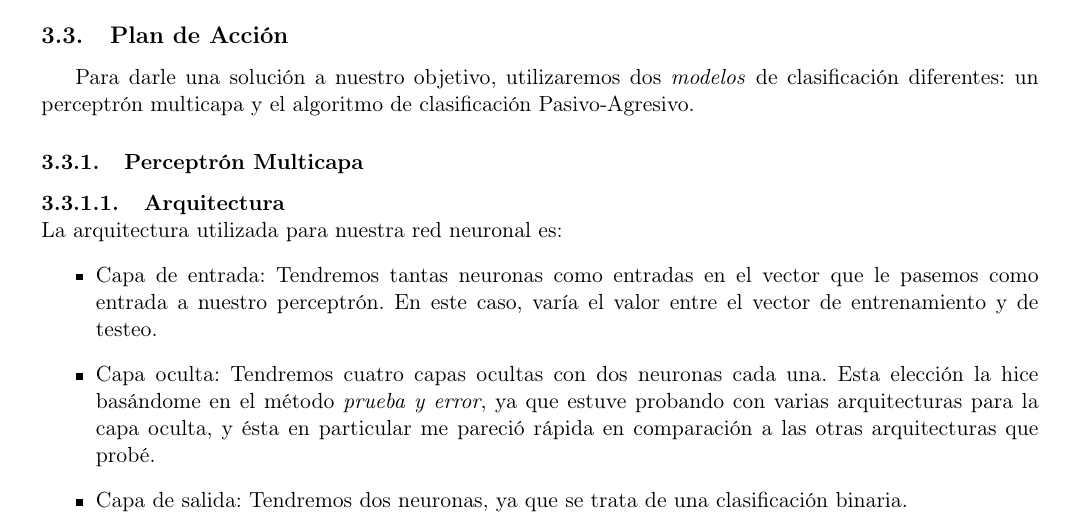
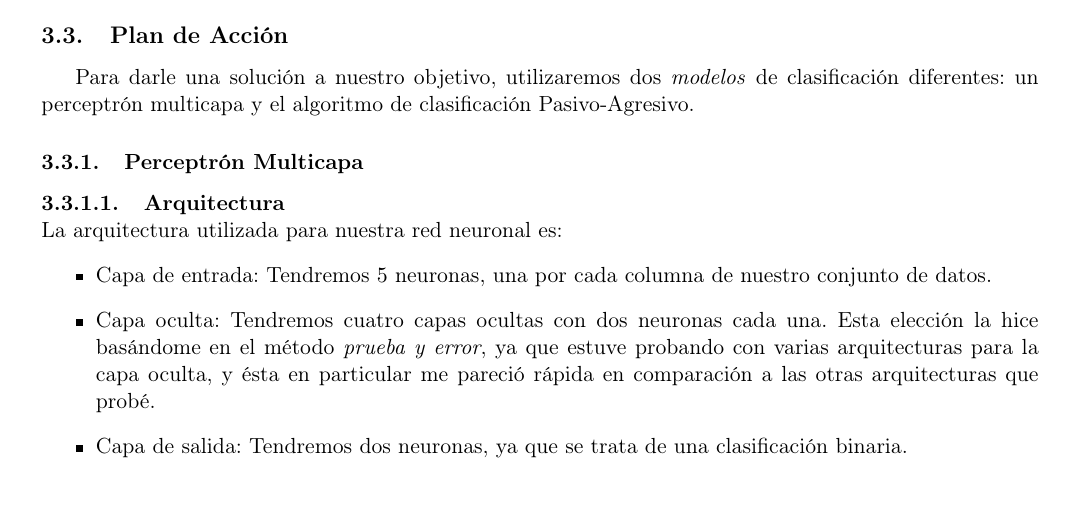
Before and after one commit to taniarubi/redes-neuronales, a LaTeX document (proyecto/proyecto1/articulo/proyecto.tex): part of page 4 of 10, cut so that both start at the same text, the shorter picture padded with empty space. Compiled offline with pdfLaTeX.

Commit message:
Artículo terminado.

```diff
--- a/proyecto/proyecto1/articulo/proyecto.tex
+++ b/proyecto/proyecto1/articulo/proyecto.tex
@@ -229,9 +229,8 @@ clasificación Pasivo-Agresivo.
 \subsubsubsection{Arquitectura}
 La arquitectura utilizada para nuestra red neuronal es:
 \begin{itemize}
-    \item Capa de entrada: Tendremos tantas neuronas como entradas en el
-    vector que le pasemos como entrada a nuestro perceptrón. En este caso,
-    varía el valor entre el vector de entrenamiento y de testeo.
+    \item Capa de entrada: Tendremos $5$ neuronas, una por cada columna de
+    nuestro conjunto de datos.
 
     \item Capa oculta: Tendremos cuatro capas ocultas con dos neuronas cada
     una. Esta elección la hice basándome en el método \textit{prueba y error},
```
Also changed, not shown: proyecto/proyecto1/articulo/proyecto.pdf.
